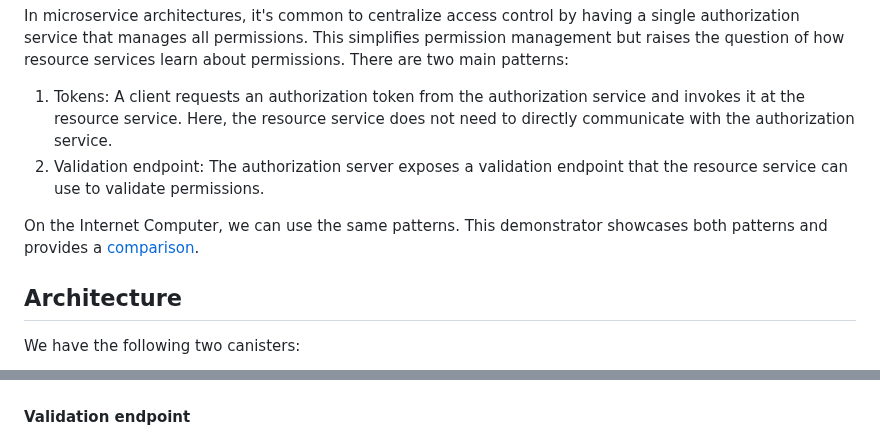
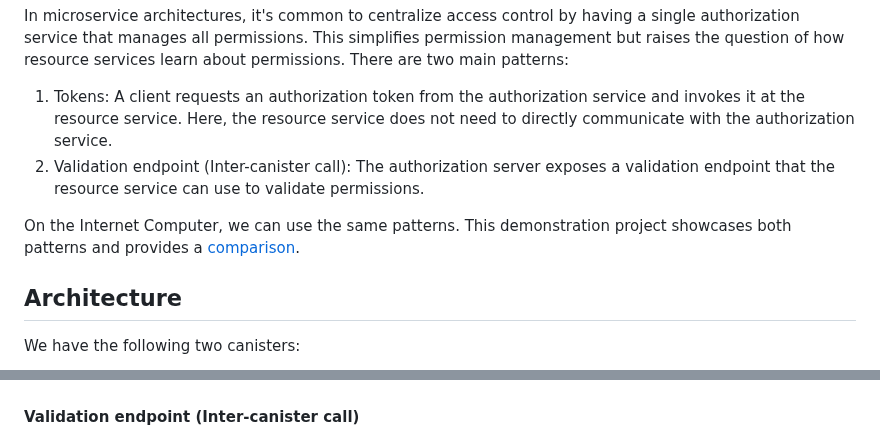
Before and after one commit to domwoe/access_control, a Markdown page: README.md, 2 parts joined by grey strips. Drawn GitHub-style.

Commit message:
added inter-canister call
Signed-off-by: Dominic Woerner <dominic.woerner@dfinity.org>

```diff
--- a/README.md
+++ b/README.md
@@ -12,9 +12,9 @@ The Internet Computer has a built-in mechanism for access control based on crypt
 In microservice architectures, it's common to centralize access control by having a single authorization service that manages all permissions. This simplifies permission management but raises the question of how resource services learn about permissions. There are two main patterns:
 
 1) Tokens: A client requests an authorization token from the authorization service and invokes it at the resource service. Here, the resource service does not need to directly communicate with the authorization service.
-2) Validation endpoint: The authorization server exposes a validation endpoint that the resource service can use to validate permissions.
+2) Validation endpoint (Inter-canister call): The authorization server exposes a validation endpoint that the resource service can use to validate permissions.
 
-On the Internet Computer, we can use the same patterns. This demonstrator showcases both patterns and provides a [comparison](#comparison).
+On the Internet Computer, we can use the same patterns. This demonstration project showcases both patterns and provides a [comparison](#comparison).
 
 ## Architecture
 
@@ -64,7 +64,7 @@ Furthermore, we note that each endpoint has an optional argument to provide the
 
 ![Token-based access control](./assets/access_control_token.png)
 
-#### Validation endpoint
+#### Validation endpoint (Inter-canister call)
 
 ![Validation endpoint](./assets/access_control_intercanister.png)
 
```
Also changed, not shown: other parts of README.md (+4 -4 lines).
